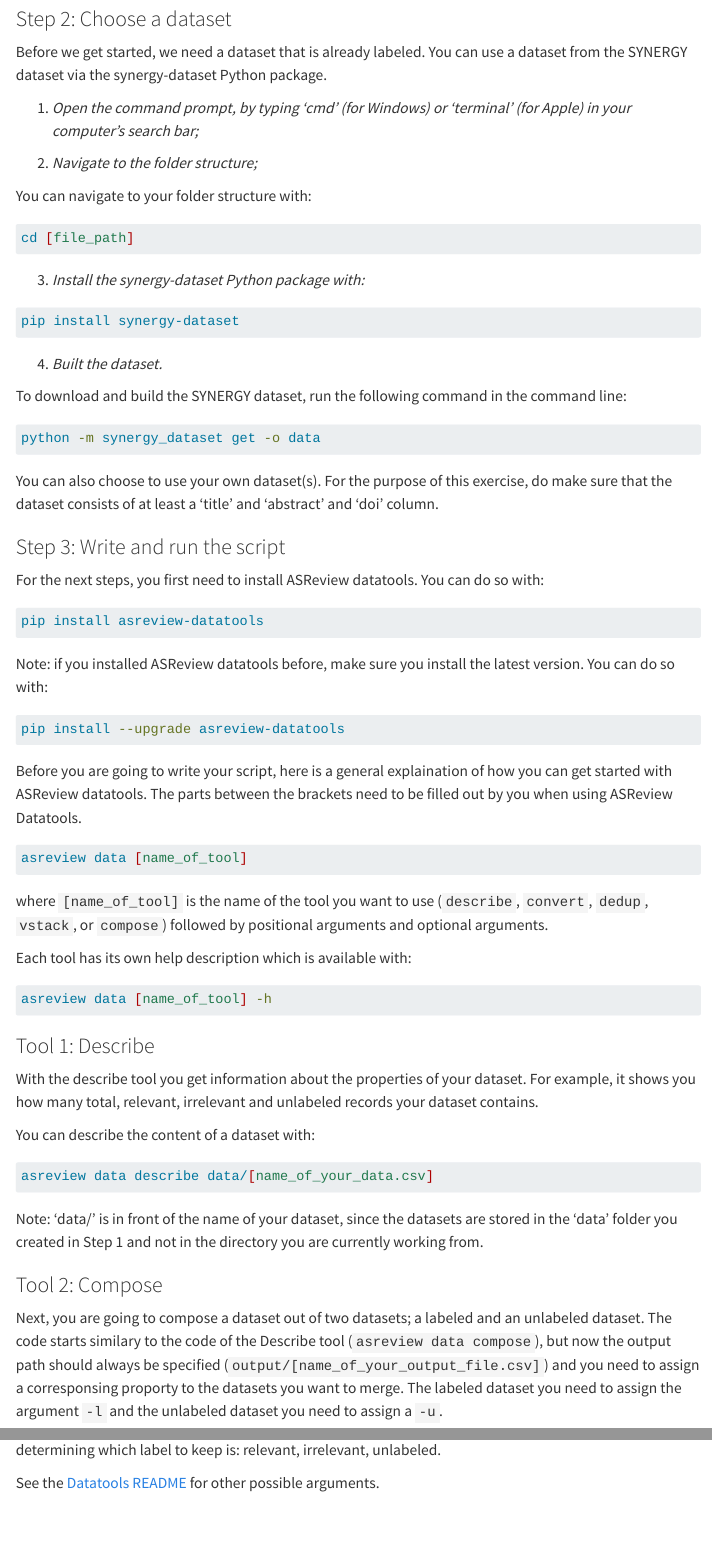
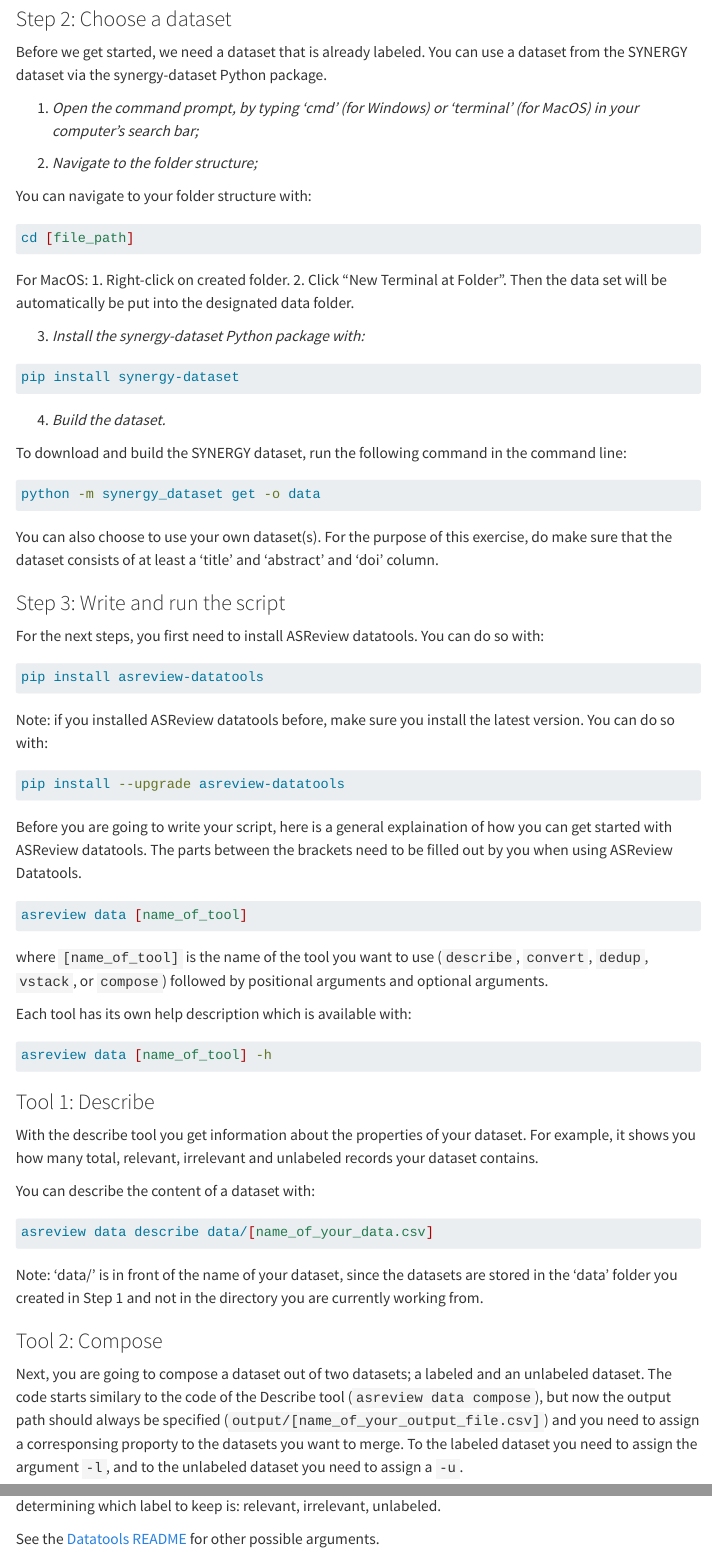
Before and after one commit to asreview/asreview-academy, a Quarto document (datatools.qmd): the page in a window 1100 px wide, from 620 px down, and a second part further down, joined at a grey line. Rendered offline with R 4.5, knitr and Pandoc in place of Quarto, with nearby package versions; menus at the side of the page are left out; long lines of code are wrapped.

Commit message:
notes on instructions for datatools exercise

````diff
--- a/datatools.qmd
+++ b/datatools.qmd
@@ -27,7 +27,7 @@
 Before we get started, we need a dataset that is already labeled. You can use a dataset from the SYNERGY dataset via the synergy-dataset Python package.
 
 1. *Open the command prompt, by typing ‘cmd’ (for Windows) or
-    ‘terminal’ (for Apple) in your computer’s search bar;*
+    ‘terminal’ (for MacOS) in your computer’s search bar;*
 
 2.  *Navigate to the folder structure;*
 
@@ -36,13 +36,17 @@
 ``` bash
 cd [file_path]
 ```
+For MacOS:
+1. Right-click on created folder.
+2. Click “New Terminal at Folder”.
+Then the data set will be automatically be put into the designated data folder.
 
 3. *Install the synergy-dataset Python package with:*
 
 ``` bash
 pip install synergy-dataset
 ```
-4. *Built the dataset.*
+4. *Build the dataset.*
 
 To download and build the SYNERGY dataset, run the following command in the command line:
 
@@ -96,7 +100,7 @@
 
 ### Tool 2: Compose
 
-Next, you are going to compose a dataset out of two datasets; a labeled and an unlabeled dataset. The code starts similary to the code of the Describe tool (`asreview data compose`), but now the output path should always be specified (`output/[name_of_your_output_file.csv]`) and you need to assign a corresponsing proporty to the datasets you want to merge. The labeled dataset you need to assign the argument `-l` and the unlabeled dataset you need to assign a `-u`.
+Next, you are going to compose a dataset out of two datasets; a labeled and an unlabeled dataset. The code starts similary to the code of the Describe tool (`asreview data compose`), but now the output path should always be specified (`output/[name_of_your_output_file.csv]`) and you need to assign a corresponsing proporty to the datasets you want to merge. To the labeled dataset you need to assign the argument `-l`, and to the unlabeled dataset you need to assign a `-u`.
 
 Furthermore, in case of conflict, you need to determine which label to keep (`-c`). Let's say you want to keep one of the labels, you can do so with the `keep_one` command. By default the hierarchy in determining which label to keep is: relevant, irrelevant, unlabeled.
 
````
